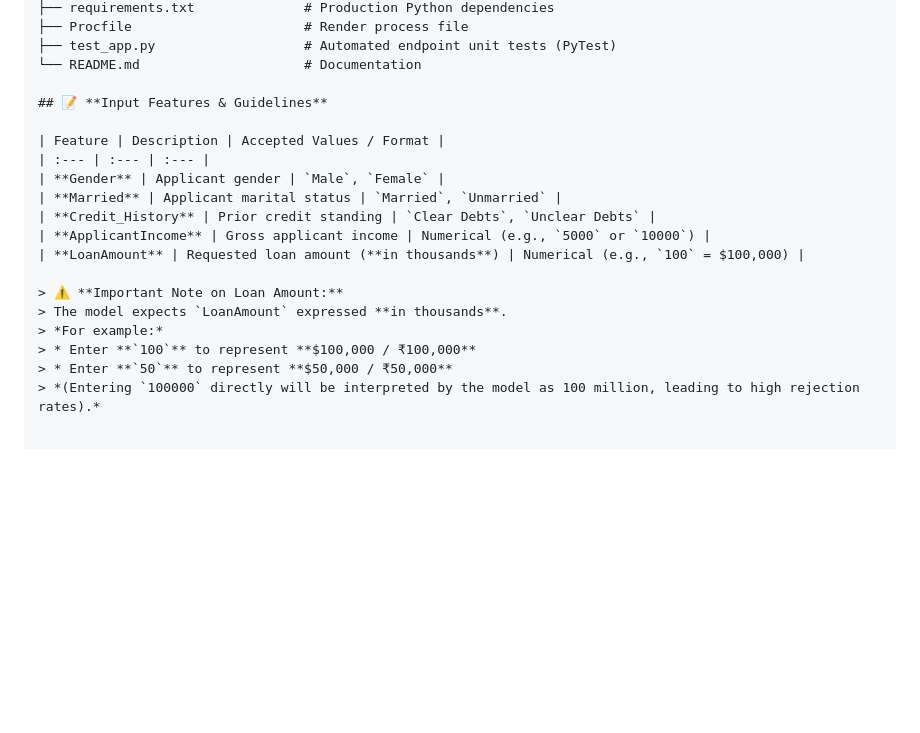
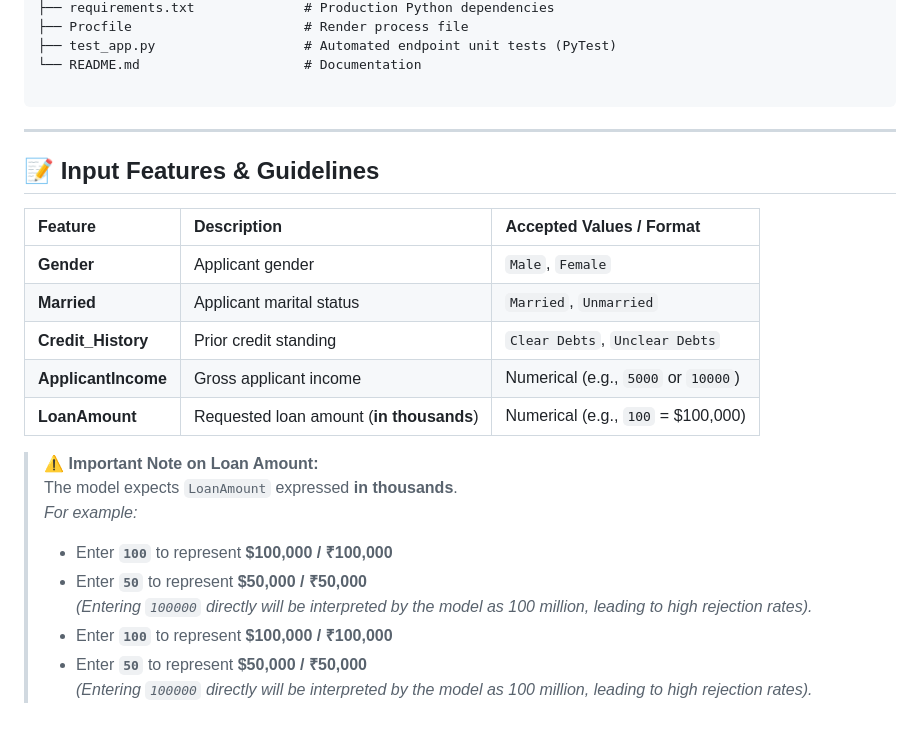
Before and after one commit to sanasheikh01206-bot/loan-approval-mlops, a Markdown page: README.md, the part around the change. Drawn GitHub-style; blank space fills up the shorter version.

````diff
--- a/README.md
+++ b/README.md
@@ -69,6 +69,10 @@ loan-approval-api/
 ├── test_app.py                   # Automated endpoint unit tests (PyTest)
 └── README.md                     # Documentation
 
+```
+
+---
+
 ## 📝 **Input Features & Guidelines**
 
 | Feature | Description | Accepted Values / Format |
@@ -85,3 +89,6 @@ loan-approval-api/
 > * Enter **`100`** to represent **$100,000 / ₹100,000**
 > * Enter **`50`** to represent **$50,000 / ₹50,000**
 > *(Entering `100000` directly will be interpreted by the model as 100 million, leading to high rejection rates).*
+> * Enter **`100`** to represent **$100,000 / ₹100,000**
+> * Enter **`50`** to represent **$50,000 / ₹50,000**
+> *(Entering `100000` directly will be interpreted by the model as 100 million, leading to high rejection rates).*
````
